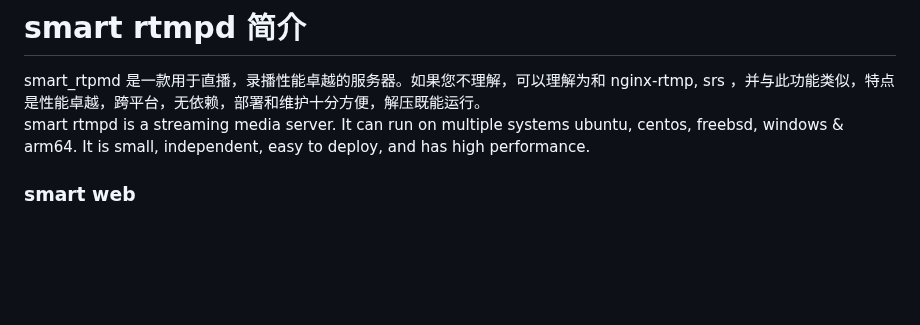
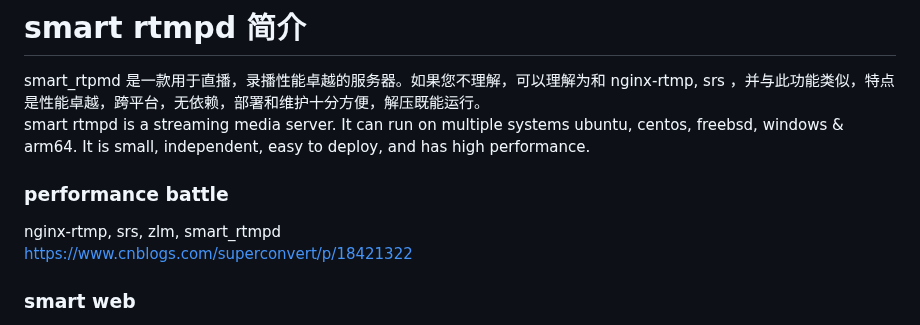
Before and after one commit to superconvert/smart_rtmpd, a Markdown page: README.md, the part around the change. Drawn GitHub-style; blank space fills up the shorter version.

```diff
--- a/README.md
+++ b/README.md
@@ -1,6 +1,11 @@
 # smart rtmpd 简介
 smart_rtpmd 是一款用于直播，录播性能卓越的服务器。如果您不理解，可以理解为和 nginx-rtmp, srs ，并与此功能类似，特点是性能卓越，跨平台，无依赖，部署和维护十分方便，解压既能运行。
 smart rtmpd is a streaming media server. It can run on multiple systems ubuntu, centos, freebsd, windows & arm64. It is small, independent, easy to deploy, and has high performance.
+
+### performance battle
+
+nginx-rtmp, srs, zlm, smart_rtmpd
+https://www.cnblogs.com/superconvert/p/18421322
 
 ### smart web
 smart web 属于 smart rtmpd 的姊妹版本，是 smart rtmpd 带上 web 管理功能的版本，功能更加强大，性能更加强劲，有进程守护功能，支持 H264(HEVC) 推流和拉流，支持远程配置，日志查看，转发配置，等诸多功能。
```
